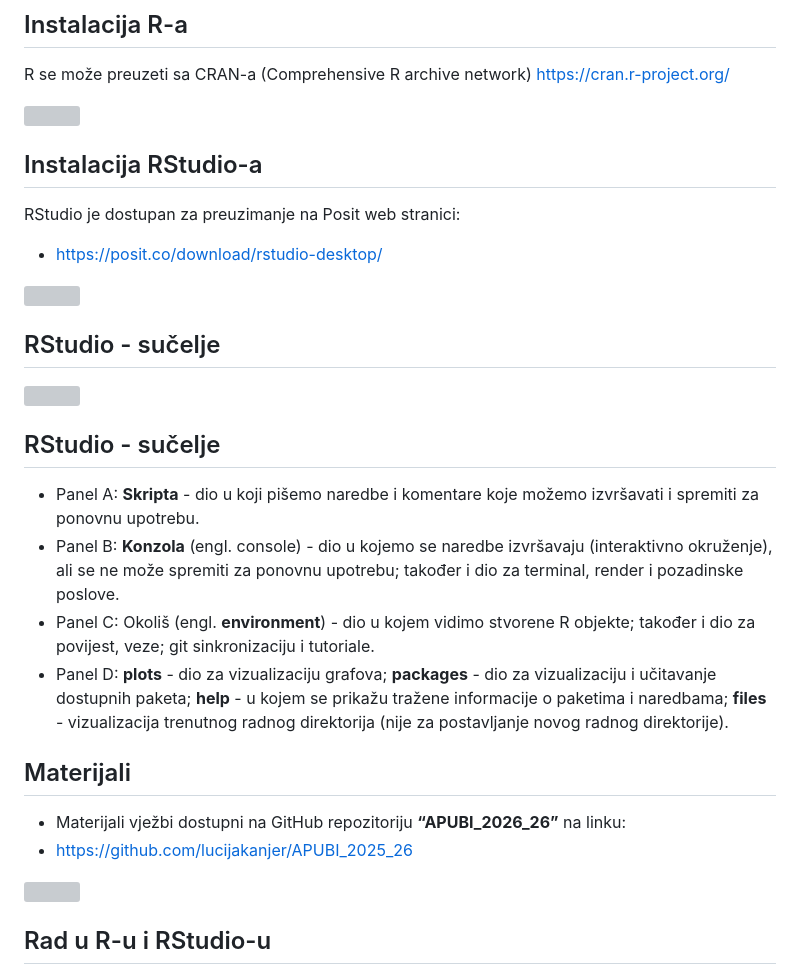
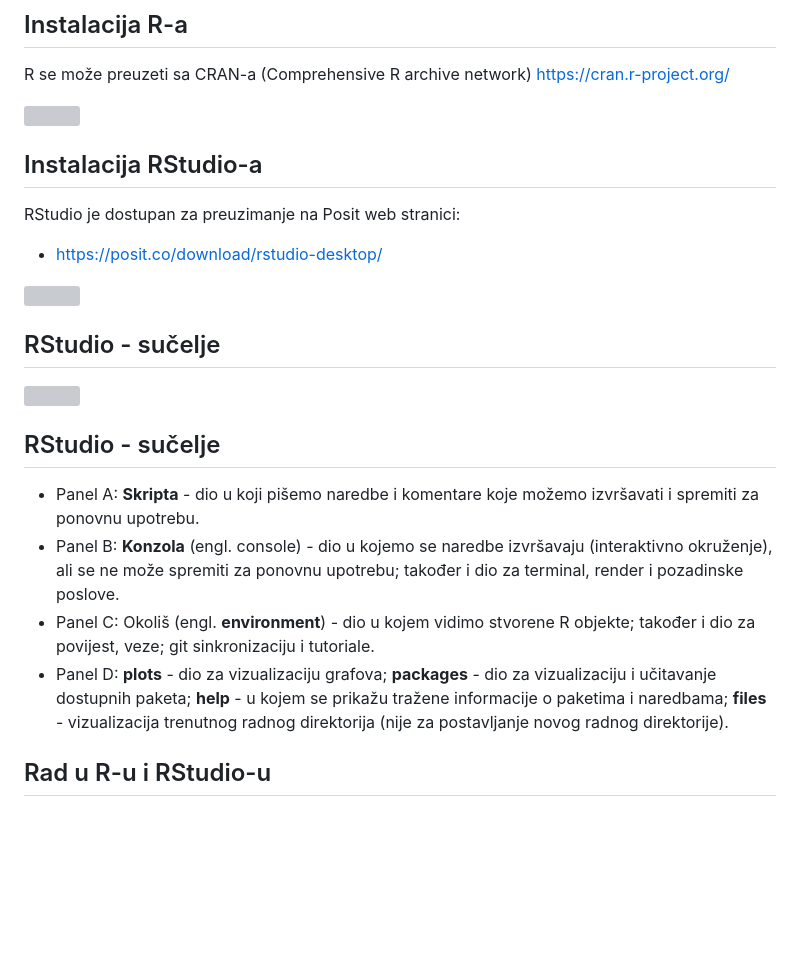
Before and after one commit to lucijakanjer/APUBI_2025_26, a Markdown page: README.md, the part around the change printed below. Rendered like a GitHub page; blank space fills up the shorter version; grey boxes are pictures that could not be loaded.

```diff
--- a/README.md
+++ b/README.md
@@ -130,14 +125,6 @@ RStudio je dostupan za preuzimanje na Posit web stranici:
   prikažu tražene informacije o paketima i naredbama; **files** -
   vizualizacija trenutnog radnog direktorija (nije za postavljanje novog
   radnog direktorije).
-
-## Materijali
-
-- Materijali vježbi dostupni na GitHub repozitoriju **“APUBI_2026_26”**
-  na linku:
-- <https://github.com/lucijakanjer/APUBI_2025_26>
-
-<img src="C:/Users/lucij/Documents/APUBI/01_Uvod/slike/github.jpg" width="800" />
 
 ## Rad u R-u i RStudio-u
 
```
Also changed, not shown: other parts of README.md (+11 -16 lines).
